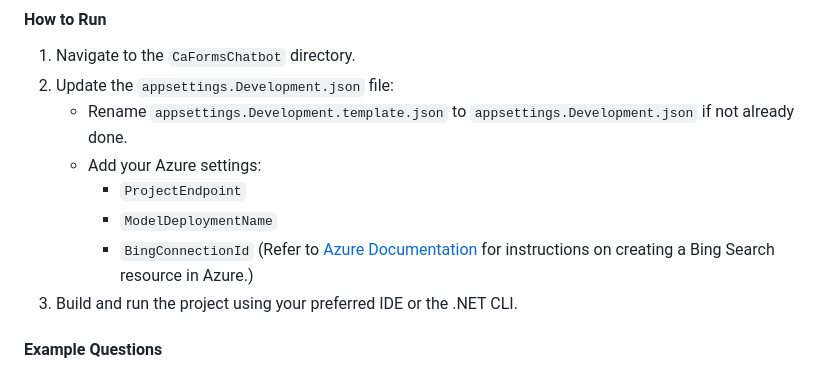
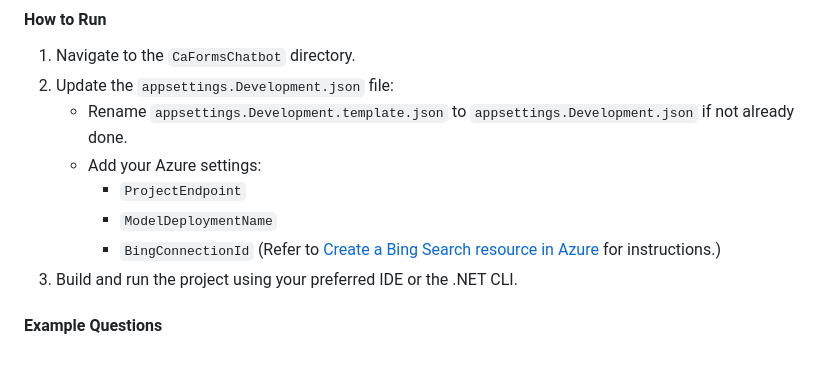
Before and after one commit to JamesWilsonProjects/CA-SK-MCP-Demos, a Markdown page: README.md, the part around the change. Rendered like a GitHub page.

Commit message:
updated bing grounding linke

```diff
--- a/README.md
+++ b/README.md
@@ -98,7 +98,7 @@ Feel free to experiment with this prompt to see how it changes the chatbot's res
    - Add your Azure settings:
      - `ProjectEndpoint`
      - `ModelDeploymentName`
-     - `BingConnectionId` (Refer to [Azure Documentation](https://learn.microsoft.com/en-us/azure/cognitive-services/bing-search/create-bing-search-resource) for instructions on creating a Bing Search resource in Azure.)
+     - `BingConnectionId` (Refer to [Create a Bing Search resource in Azure](https://learn.microsoft.com/en-us/azure/ai-services/agents/how-to/tools/bing-grounding) for instructions.)
 3. Build and run the project using your preferred IDE or the .NET CLI.
 
 #### Example Questions
```
